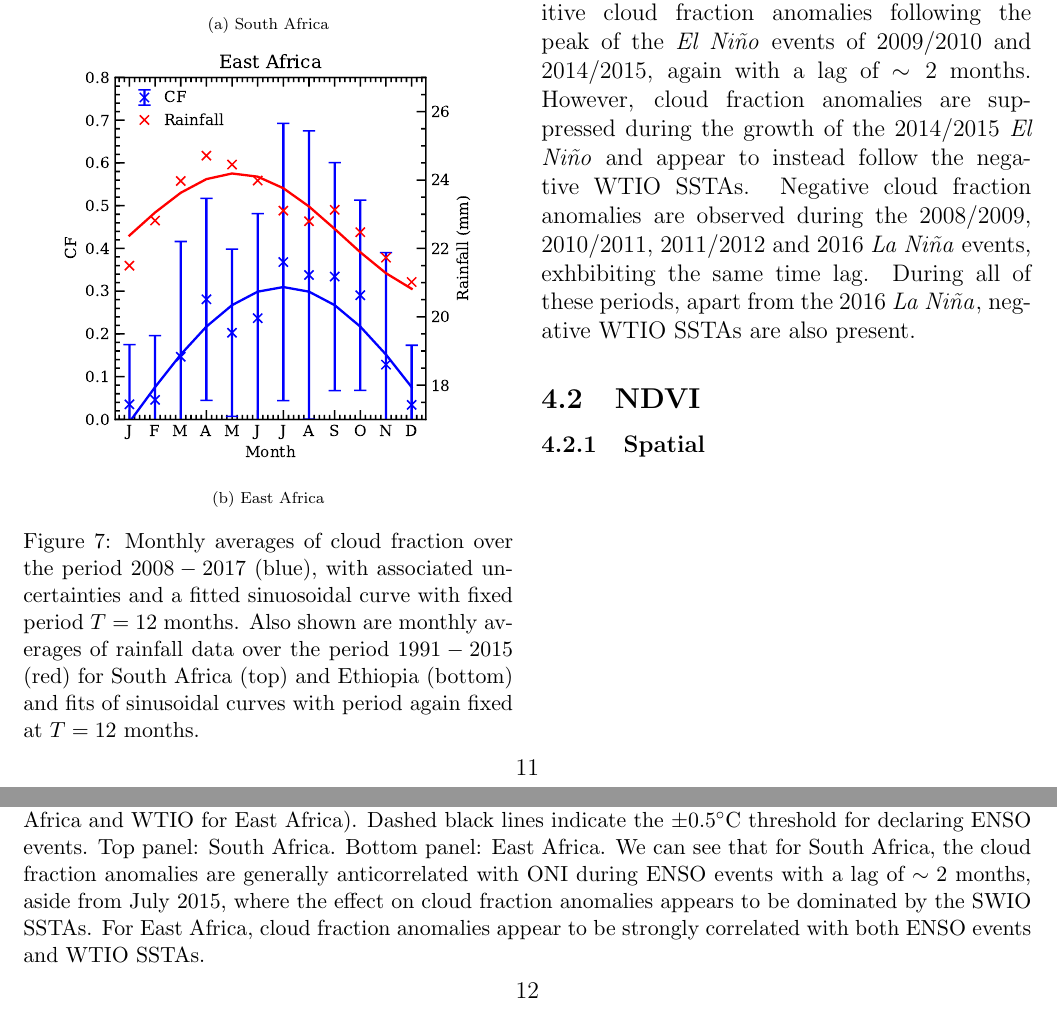
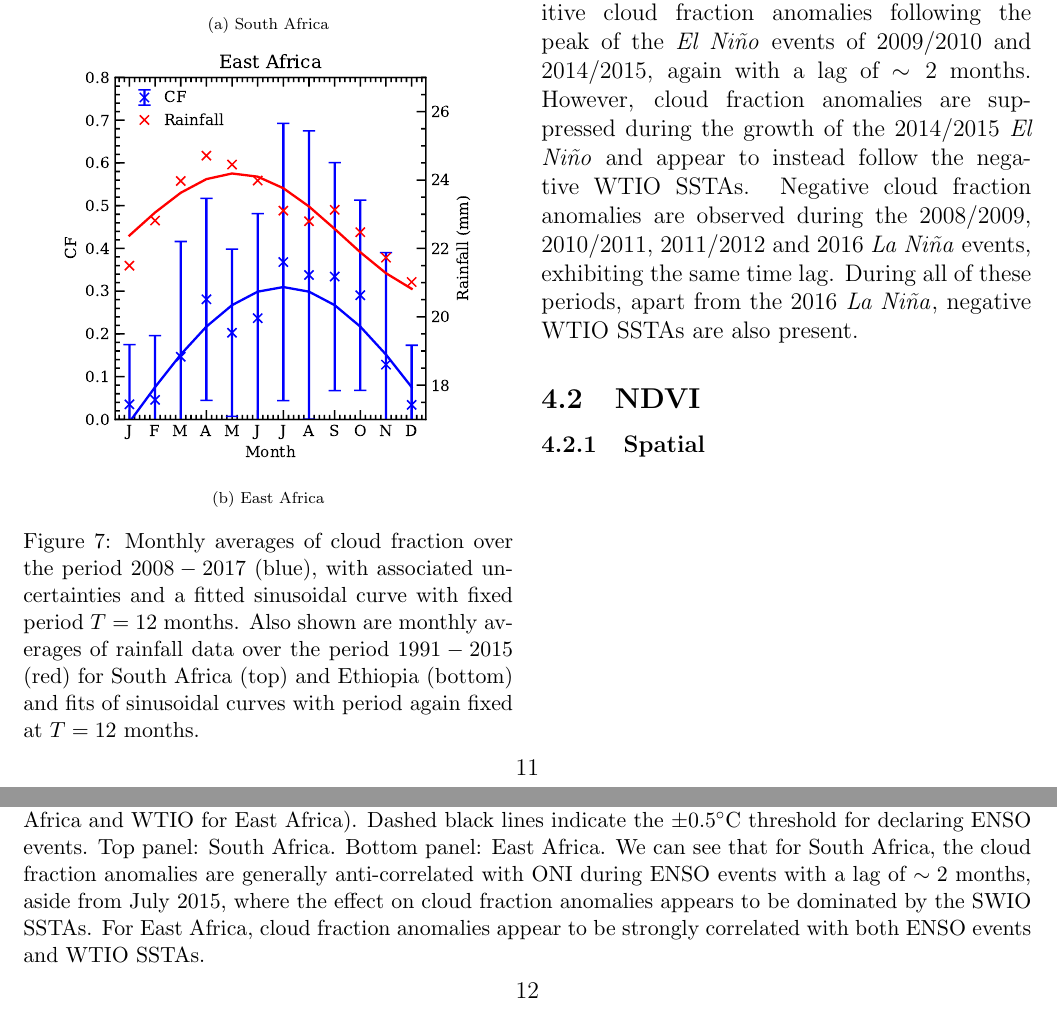
Before and after one commit to lconaboy/weathr, a LaTeX paper (report/report.tex, which reads report/results.tex): two parts of pages 11 and 12 of 16, joined at a grey line, cut so that both start at the same text. Compiled offline with pdfLaTeX.

Commit message:
spell check

```diff
--- a/report/results.tex
+++ b/report/results.tex
@@ -35,7 +35,7 @@ mm respectively. As we head toward the middle of the year (local summer), cloud
   \end{subfigure}
   \caption{Monthly averages of cloud fraction over the period
     $2008-2017$ (blue), with associated uncertainties and a fitted
-    sinuosoidal curve with fixed period $T=12$ months. Also shown are
+    sinusoidal curve with fixed period $T=12$ months. Also shown are
     monthly averages of rainfall data over the period $1991-2015$
     (red) for South Africa (top) and Ethiopia (bottom) and fits of
     sinusoidal curves with period again fixed at $T=12$ months.}
@@ -71,7 +71,7 @@ for South Africa and WTIO for East Africa.
     for East Africa). Dashed black lines indicate the $\pm0.5^{\circ}$C
     threshold for declaring ENSO events. Top panel: South
     Africa. Bottom panel: East Africa. We can see that for South
-    Africa, the cloud fraction anomalies are generally anticorrelated
+    Africa, the cloud fraction anomalies are generally anti-correlated
     with ONI during ENSO events with a lag of $\sim2$ months, aside from
     July 2015, where the effect on cloud fraction anomalies appears to
     be dominated by the SWIO SSTAs. For East Africa, cloud fraction
@@ -96,7 +96,7 @@ fraction anomalies following the peak of the \elnino{} events of
 cloud fraction anomalies are suppressed during the growth of the
 2014/2015 \elnino{} and appear to instead follow the negative WTIO
 SSTAs. Negative cloud fraction anomalies are observed during the
-2008/2009, 2010/2011, 2011/2012 and 2016 \nina{} events, exhbibiting
+2008/2009, 2010/2011, 2011/2012 and 2016 \nina{} events, exhibiting
 the same time lag. During all of these periods, apart from the 2016
 \nina{}, negative WTIO SSTAs are also present.
 
```
